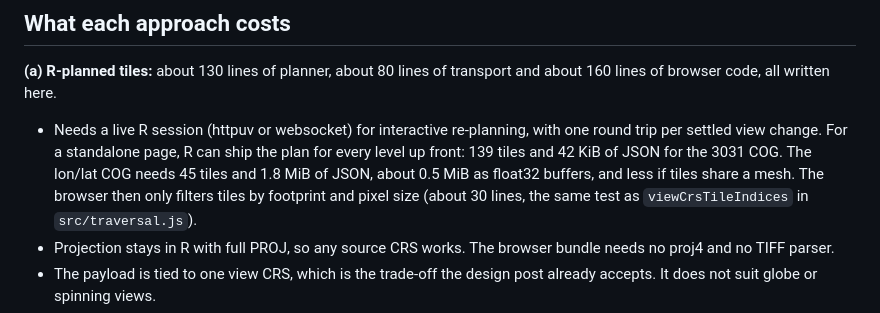
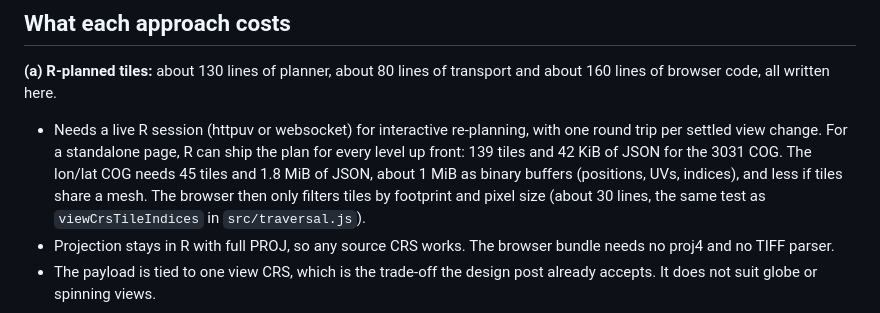
Before and after one commit to allboa/spikes, a Markdown page: tiled-cog-polar/README.md, the part around the change. GitHub-like rendering.

Commit message:
README: correct the size of a full lon/lat pyramid plan
Co-Authored-By: Claude Opus 5.5 (1M context) <noreply@anthropic.com>
Claude-Session: https://claude.ai/code/session_01VsKHS6eZ7yDeSfxGrjawQb

```diff
--- a/tiled-cog-polar/README.md
+++ b/tiled-cog-polar/README.md
@@ -60,7 +60,8 @@ transport and about 160 lines of browser code, all written here.
   with one round trip per settled view change. For a standalone page, R can
   ship the plan for every level up front: 139 tiles and 42 KiB of JSON for
   the 3031 COG. The lon/lat COG needs 45 tiles and 1.8 MiB of JSON, about
-  0.5 MiB as float32 buffers, and less if tiles share a mesh. The browser
+  1 MiB as binary buffers (positions, UVs, indices), and less if tiles
+  share a mesh. The browser
   then only filters tiles by footprint and pixel size (about 30 lines, the
   same test as `viewCrsTileIndices` in `src/traversal.js`).
 - Projection stays in R with full PROJ, so any source CRS works. The browser
```
